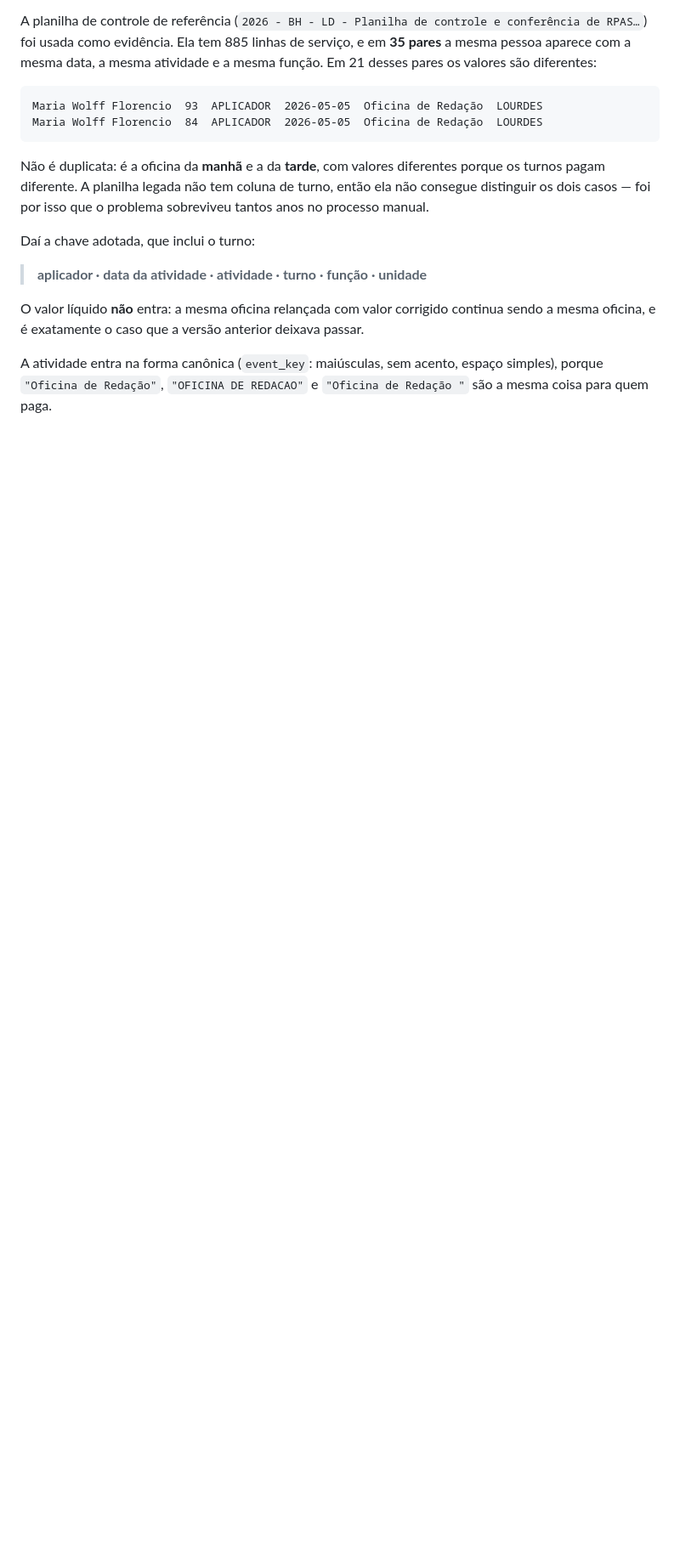
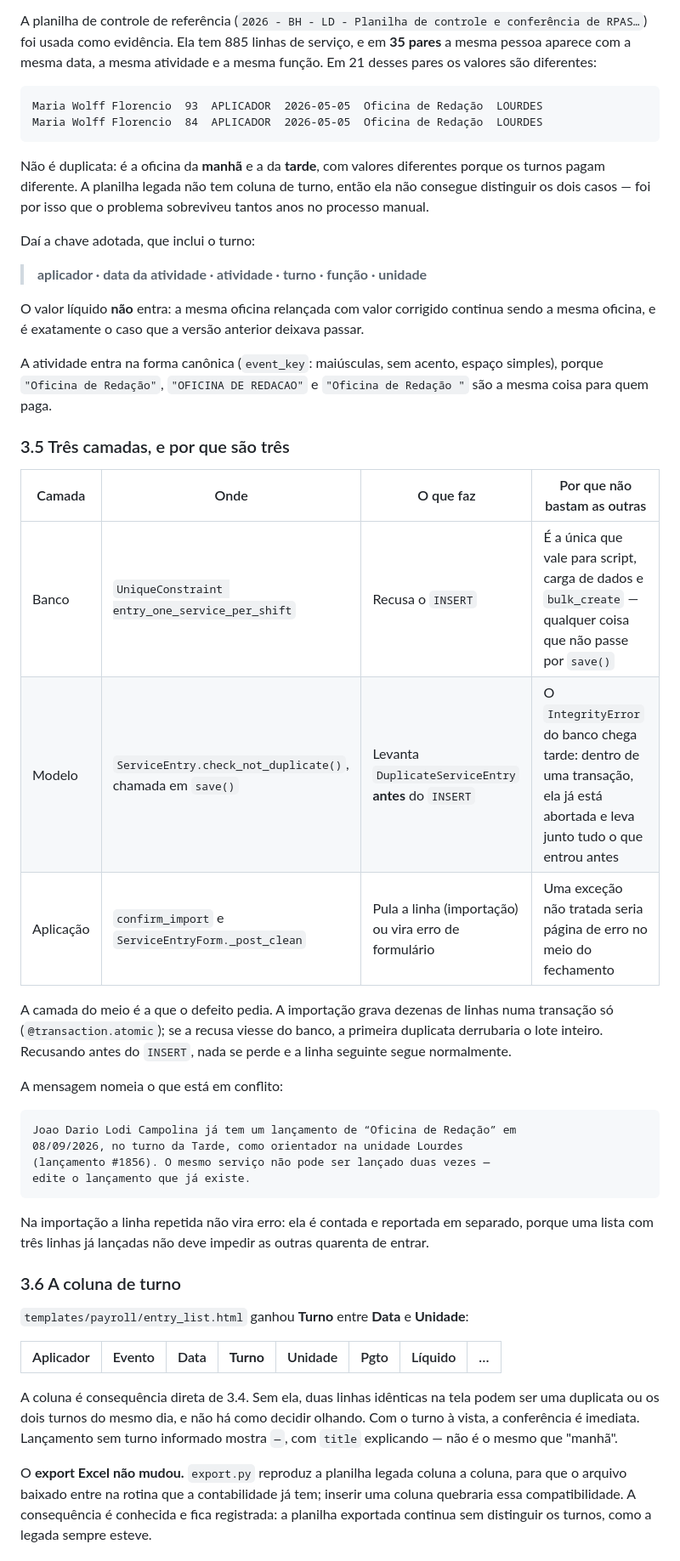
Before and after one commit to bernardozschaber/prova-pay, a Markdown page: TESTES.md, the part around one of its changes. Shown at 85% size. Drawn GitHub-style; blank space fills up the shorter version.

Commit message:
feat(core): TESTES.md (5/6)
Parte 5/6 de TESTES.md, dentro do trabalho de perfil, avatares e navegação estilo Notion.

````diff
--- a/TESTES.md
+++ b/TESTES.md
@@ -363,3 +363,49 @@ deixava passar.
 A atividade entra na forma canônica (`event_key`: maiúsculas, sem acento, espaço
 simples), porque `"Oficina de Redação"`, `"OFICINA DE REDACAO"` e
 `"Oficina de Redação "` são a mesma coisa para quem paga.
+
+### 3.5 Três camadas, e por que são três
+
+| Camada | Onde | O que faz | Por que não bastam as outras |
+|---|---|---|---|
+| Banco | `UniqueConstraint entry_one_service_per_shift` | Recusa o `INSERT` | É a única que vale para script, carga de dados e `bulk_create` — qualquer coisa que não passe por `save()` |
+| Modelo | `ServiceEntry.check_not_duplicate()`, chamada em `save()` | Levanta `DuplicateServiceEntry` **antes** do `INSERT` | O `IntegrityError` do banco chega tarde: dentro de uma transação, ela já está abortada e leva junto tudo o que entrou antes |
+| Aplicação | `confirm_import` e `ServiceEntryForm._post_clean` | Pula a linha (importação) ou vira erro de formulário | Uma exceção não tratada seria página de erro no meio do fechamento |
+
+A camada do meio é a que o defeito pedia. A importação grava dezenas de linhas
+numa transação só (`@transaction.atomic`); se a recusa viesse do banco, a
+primeira duplicata derrubaria o lote inteiro. Recusando antes do `INSERT`, nada
+se perde e a linha seguinte segue normalmente.
+
+A mensagem nomeia o que está em conflito:
+
+```
+Joao Dario Lodi Campolina já tem um lançamento de “Oficina de Redação” em
+08/09/2026, no turno da Tarde, como orientador na unidade Lourdes
+(lançamento #1856). O mesmo serviço não pode ser lançado duas vezes —
+edite o lançamento que já existe.
+```
+
+Na importação a linha repetida não vira erro: ela é contada e reportada em
+separado, porque uma lista com três linhas já lançadas não deve impedir as
+outras quarenta de entrar.
+
+### 3.6 A coluna de turno
+
+`templates/payroll/entry_list.html` ganhou **Turno** entre **Data** e
+**Unidade**:
+
+| Aplicador | Evento | Data | **Turno** | Unidade | Pgto | Líquido | … |
+|---|---|---|---|---|---|---|---|
+
+A coluna é consequência direta de 3.4. Sem ela, duas linhas idênticas na tela
+podem ser uma duplicata ou os dois turnos do mesmo dia, e não há como decidir
+olhando. Com o turno à vista, a conferência é imediata. Lançamento sem turno
+informado mostra `—`, com `title` explicando — não é o mesmo que "manhã".
+
+O **export Excel não mudou.** `export.py` reproduz a planilha legada coluna a
+coluna, para que o arquivo baixado entre na rotina que a contabilidade já tem;
+inserir uma coluna quebraria essa compatibilidade. A consequência é conhecida e
+fica registrada: a planilha exportada continua sem distinguir os turnos, como a
+legada sempre esteve.
+
````
Also changed, not shown: other parts of TESTES.md (+42 -0 lines).
